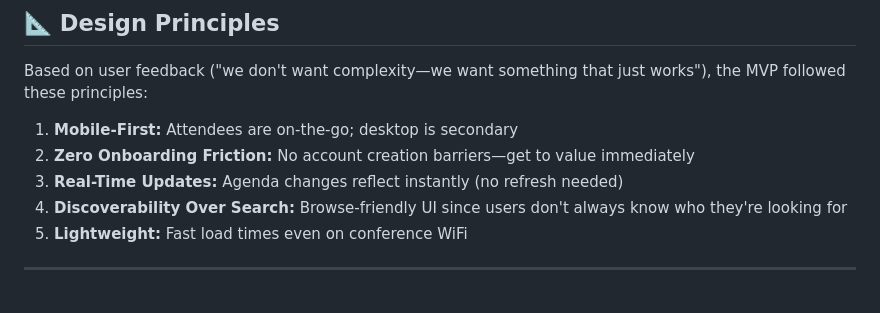
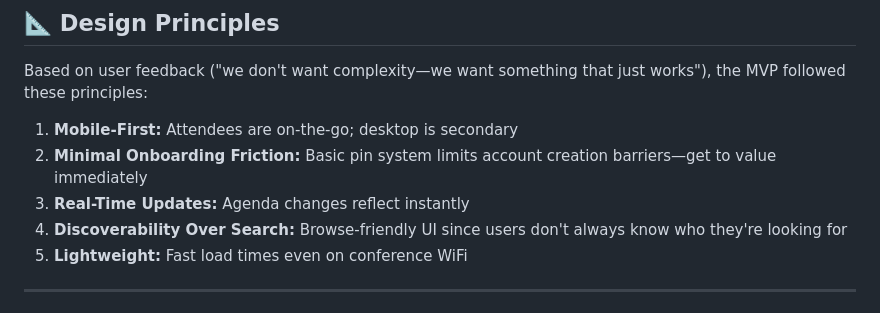
Before and after one commit to ibeech22/iConApp, a Markdown page: README.md, the part around the change. Drawn GitHub-style.

```diff
--- a/README.md
+++ b/README.md
@@ -120,8 +120,8 @@ Understanding how attendees interact with iCon was central to the MVP design. He
 Based on user feedback ("we don't want complexity—we want something that just works"), the MVP followed these principles:
 
 1. **Mobile-First:** Attendees are on-the-go; desktop is secondary
-2. **Zero Onboarding Friction:** No account creation barriers—get to value immediately
-3. **Real-Time Updates:** Agenda changes reflect instantly (no refresh needed)
+2. **Minimal Onboarding Friction:** Basic pin system limits account creation barriers—get to value immediately
+3. **Real-Time Updates:** Agenda changes reflect instantly
 4. **Discoverability Over Search:** Browse-friendly UI since users don't always know who they're looking for
 5. **Lightweight:** Fast load times even on conference WiFi
 
```
